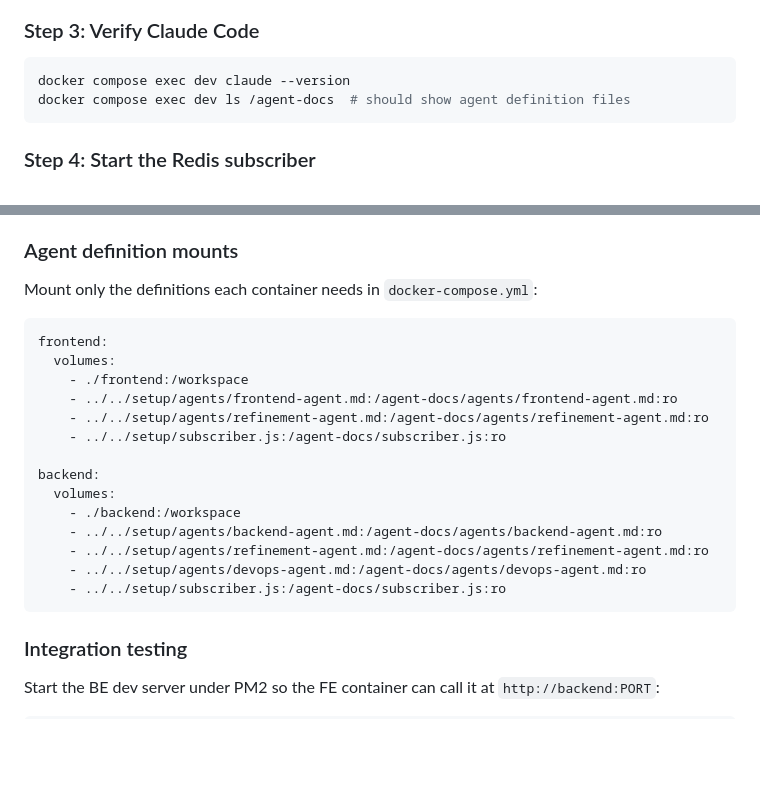
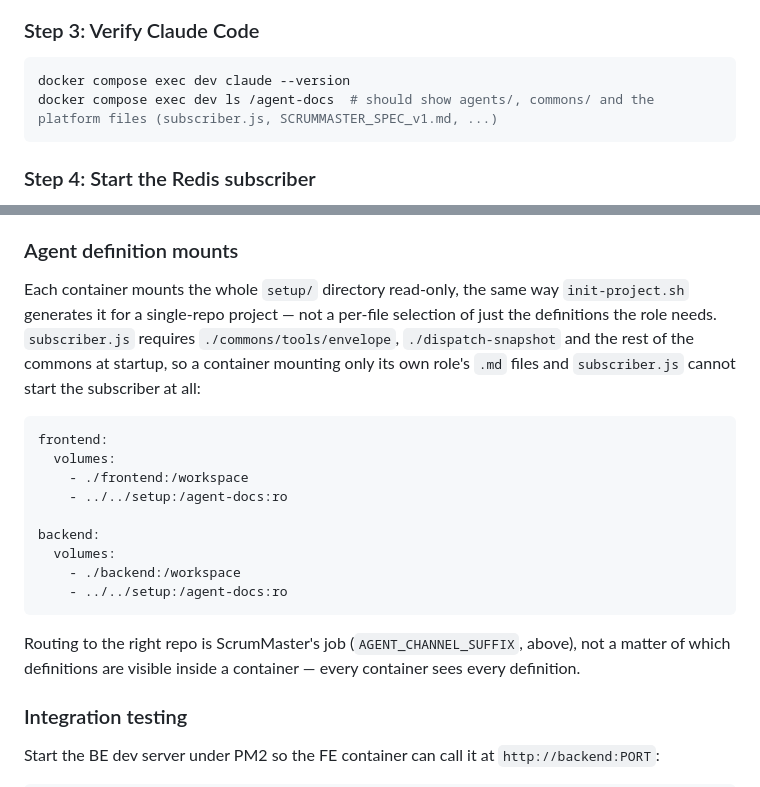
Before and after one commit to crashtest00/ai-gang, a Markdown page: docs/UserGuide.md, 2 parts joined by grey strips. Drawn GitHub-style; blank space fills up the shorter version.

Commit message:
docs: fix the agent-docs enumeration and the broken per-file mount example (V5.0 audit rows 7, 29)
docs/UserGuide.md:305 said `ls /agent-docs` shows agent definition files;
it shows agents/, commons/ and the platform files. Its :363-377 per-file
mount example for multi-repo projects mounted the four role definitions
and subscriber.js alone — subscriber.js requires the rest of the commons
(./commons/tools/envelope, ./dispatch-snapshot) at startup, so that
example could not start the subscriber even at the pinned commit.
docs/ClaudeInstructions.md:572 gave the identical broken advice, and :830
still named the pre-agent-commons mount path (~/ai-gang/setup/ instead of
~/ai-gang/setup/agents/).

Both docs now describe the whole-setup/-directory mount init-project.sh
actually generates, with a note that per-repo routing is ScrumMaster's job
(AGENT_CHANNEL_SUFFIX), not a matter of which definitions are mounted.

Session ID: 0a5a2519-0fb2-535e-9663-3e037f222e5b
Session Name: bridge-cse-015dvrwrpsrtswy9aqphg1yk-c3

Co-Authored-By: Claude Fable 5.1 <noreply@anthropic.com>

````diff
--- a/docs/UserGuide.md
+++ b/docs/UserGuide.md
@@ -313,7 +313,7 @@ docker ps  # verify it's running
 
 ```bash
 docker compose exec dev claude --version
-docker compose exec dev ls /agent-docs  # should show agent definition files
+docker compose exec dev ls /agent-docs  # should show agents/, commons/ and the platform files (subscriber.js, SCRUMMASTER_SPEC_v1.md, ...)
 ```
 
 ### Step 4: Start the Redis subscriber
@@ -369,24 +369,21 @@ ScrumMaster routes `frontend-agent` tasks to `agent:myapp-frontend` and `backend
 
 ### Agent definition mounts
 
-Mount only the definitions each container needs in `docker-compose.yml`:
+Each container mounts the whole `setup/` directory read-only, the same way `init-project.sh` generates it for a single-repo project — not a per-file selection of just the definitions the role needs. `subscriber.js` requires `./commons/tools/envelope`, `./dispatch-snapshot` and the rest of the commons at startup, so a container mounting only its own role's `.md` files and `subscriber.js` cannot start the subscriber at all:
 
 ```yaml
 frontend:
   volumes:
     - ./frontend:/workspace
-    - ../../setup/agents/frontend-agent.md:/agent-docs/agents/frontend-agent.md:ro
-    - ../../setup/agents/refinement-agent.md:/agent-docs/agents/refinement-agent.md:ro
-    - ../../setup/subscriber.js:/agent-docs/subscriber.js:ro
+    - ../../setup:/agent-docs:ro
 
 backend:
   volumes:
     - ./backend:/workspace
-    - ../../setup/agents/backend-agent.md:/agent-docs/agents/backend-agent.md:ro
-    - ../../setup/agents/refinement-agent.md:/agent-docs/agents/refinement-agent.md:ro
-    - ../../setup/agents/devops-agent.md:/agent-docs/agents/devops-agent.md:ro
-    - ../../setup/subscriber.js:/agent-docs/subscriber.js:ro
+    - ../../setup:/agent-docs:ro
 ```
+
+Routing to the right repo is ScrumMaster's job (`AGENT_CHANNEL_SUFFIX`, above), not a matter of which definitions are visible inside a container — every container sees every definition.
 
 ### Integration testing
 
````
Also changed, not shown: docs/ClaudeInstructions.md (+2 -2 lines).
